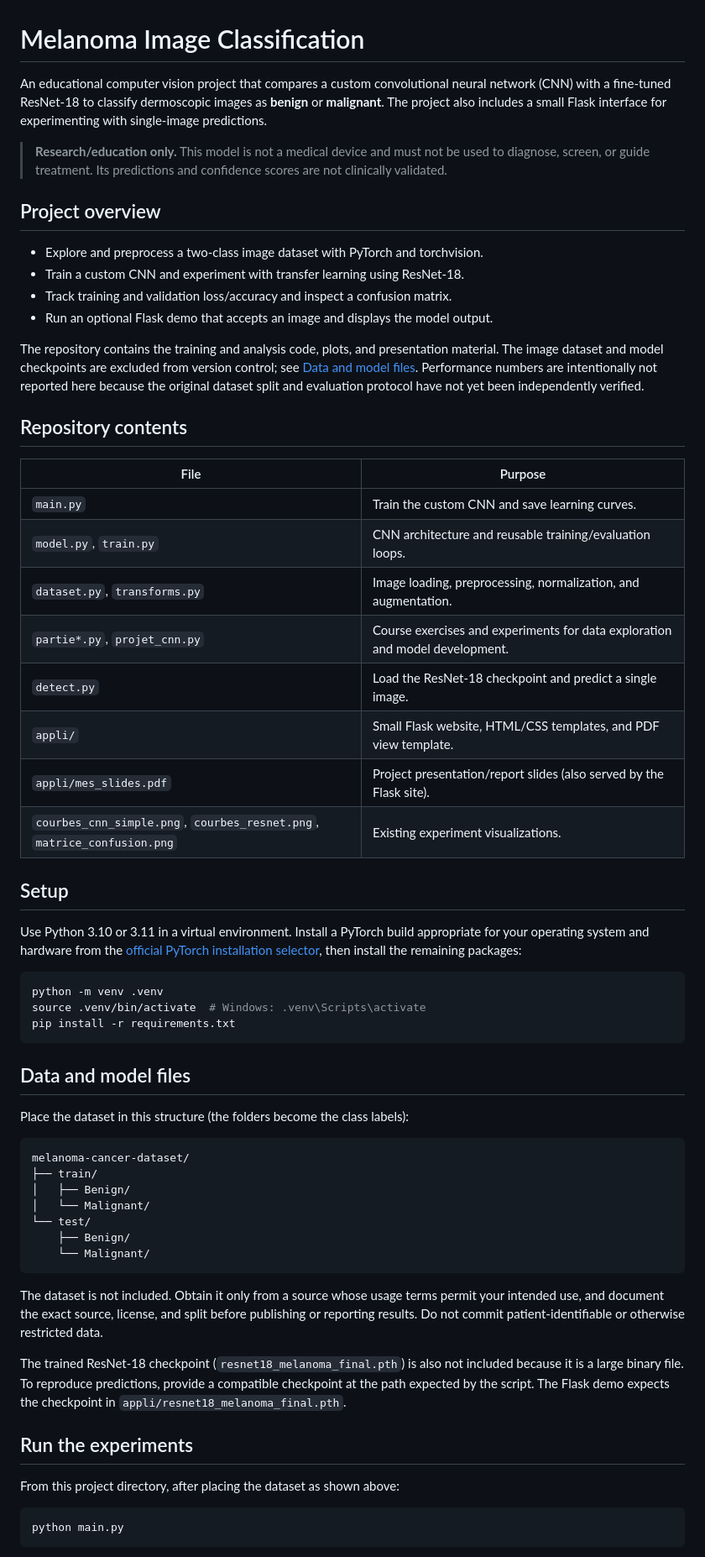
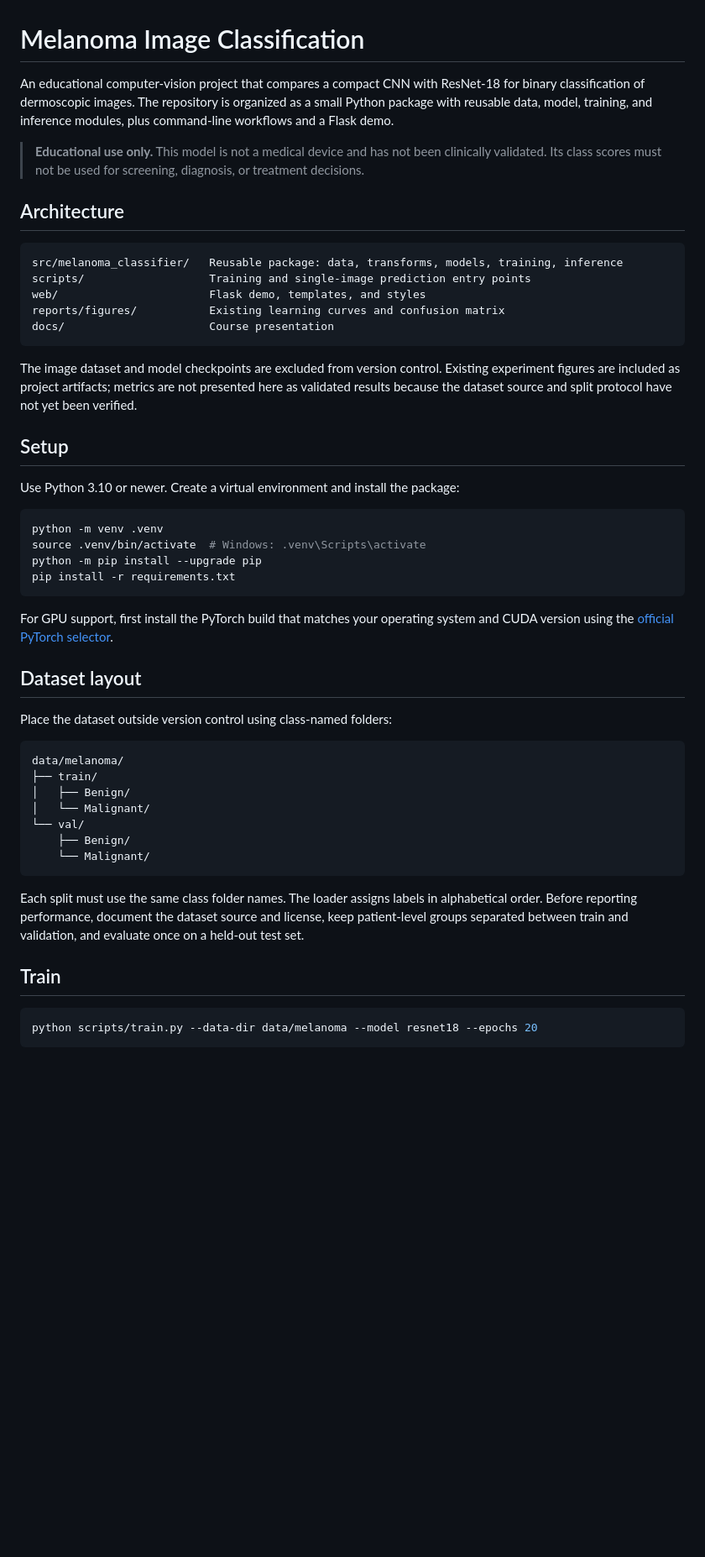
Before and after one commit to robinks13/melanoma-image-classification, a Markdown page: README.md, the part around one of its changes. Shown at 84% size. Rendered like a GitHub page; blank space fills up the shorter version.

Commit message:
Document the new project structure and workflows

````diff
--- a/README.md
+++ b/README.md
@@ -1,64 +1,53 @@
 # Melanoma Image Classification
 
-An educational computer vision project that compares a custom convolutional neural network (CNN) with a fine-tuned ResNet-18 to classify dermoscopic images as **benign** or **malignant**. The project also includes a small Flask interface for experimenting with single-image predictions.
+An educational computer-vision project that compares a compact CNN with ResNet-18 for binary classification of dermoscopic images. The repository is organized as a small Python package with reusable data, model, training, and inference modules, plus command-line workflows and a Flask demo.
 
-> **Research/education only.** This model is not a medical device and must not be used to diagnose, screen, or guide treatment. Its predictions and confidence scores are not clinically validated.
+> **Educational use only.** This model is not a medical device and has not been clinically validated. Its class scores must not be used for screening, diagnosis, or treatment decisions.
 
-## Project overview
+## Architecture
 
-- Explore and preprocess a two-class image dataset with PyTorch and torchvision.
-- Train a custom CNN and experiment with transfer learning using ResNet-18.
-- Track training and validation loss/accuracy and inspect a confusion matrix.
-- Run an optional Flask demo that accepts an image and displays the model output.
+```text
+src/melanoma_classifier/   Reusable package: data, transforms, models, training, inference
+scripts/                   Training and single-image prediction entry points
+web/                       Flask demo, templates, and styles
+reports/figures/           Existing learning curves and confusion matrix
+docs/                      Course presentation
+```
 
-The repository contains the training and analysis code, plots, and presentation material. The image dataset and model checkpoints are excluded from version control; see [Data and model files](#data-and-model-files). Performance numbers are intentionally not reported here because the original dataset split and evaluation protocol have not yet been independently verified.
-
-## Repository contents
-
-| File | Purpose |
-| --- | --- |
-| `main.py` | Train the custom CNN and save learning curves. |
-| `model.py`, `train.py` | CNN architecture and reusable training/evaluation loops. |
-| `dataset.py`, `transforms.py` | Image loading, preprocessing, normalization, and augmentation. |
-| `partie*.py`, `projet_cnn.py` | Course exercises and experiments for data exploration and model development. |
-| `detect.py` | Load the ResNet-18 checkpoint and predict a single image. |
-| `appli/` | Small Flask website, HTML/CSS templates, and PDF view template. |
-| `appli/mes_slides.pdf` | Project presentation/report slides (also served by the Flask site). |
-| `courbes_cnn_simple.png`, `courbes_resnet.png`, `matrice_confusion.png` | Existing experiment visualizations. |
+The image dataset and model checkpoints are excluded from version control. Existing experiment figures are included as project artifacts; metrics are not presented here as validated results because the dataset source and split protocol have not yet been verified.
 
 ## Setup
 
-Use Python 3.10 or 3.11 in a virtual environment. Install a PyTorch build appropriate for your operating system and hardware from the [official PyTorch installation selector](https://pytorch.org/get-started/locally/), then install the remaining packages:
+Use Python 3.10 or newer. Create a virtual environment and install the package:
 
 ```bash
 python -m venv .venv
 source .venv/bin/activate  # Windows: .venv\Scripts\activate
+python -m pip install --upgrade pip
 pip install -r requirements.txt
 ```
 
-## Data and model files
+For GPU support, first install the PyTorch build that matches your operating system and CUDA version using the [official PyTorch selector](https://pytorch.org/get-started/locally/).
 
-Place the dataset in this structure (the folders become the class labels):
+## Dataset layout
+
+Place the dataset outside version control using class-named folders:
 
 ```text
-melanoma-cancer-dataset/
+data/melanoma/
 ├── train/
 │   ├── Benign/
 │   └── Malignant/
-└── test/
+└── val/
     ├── Benign/
     └── Malignant/
 ```
 
-The dataset is not included. Obtain it only from a source whose usage terms permit your intended use, and document the exact source, license, and split before publishing or reporting results. Do not commit patient-identifiable or otherwise restricted data.
+Each split must use the same class folder names. The loader assigns labels in alphabetical order. Before reporting performance, document the dataset source and license, keep patient-level groups separated between train and validation, and evaluate once on a held-out test set.
 
-The trained ResNet-18 checkpoint (`resnet18_melanoma_final.pth`) is also not included because it is a large binary file. To reproduce predictions, provide a compatible checkpoint at the path expected by the script. The Flask demo expects the checkpoint in `appli/resnet18_melanoma_final.pth`.
-
-## Run the experiments
-
-From this project directory, after placing the dataset as shown above:
+## Train
 
 ```bash
-python main.py
+python scripts/train.py --data-dir data/melanoma --model resnet18 --epochs 20
 ```
 
````
Also changed, not shown: other parts of README.md (+27 -16 lines).
